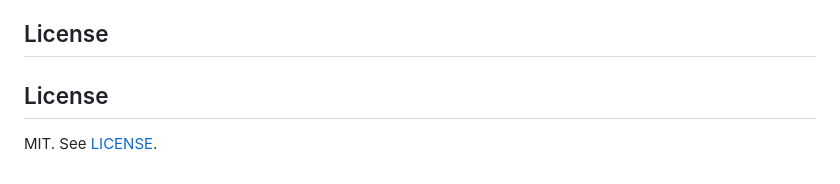
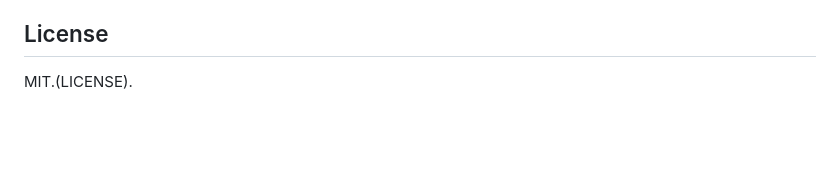
Before and after one commit to vasudhanagraj27/agent-reliability-lab, a Markdown page: README.md, the part around the change. Drawn GitHub-style; blank space fills up the shorter version.

Commit message:
Fix license formatting in README

```diff
--- a/README.md
+++ b/README.md
@@ -227,5 +227,4 @@ static Hugging Face Space or any static host; or run the container (`Dockerfile`
 [`docs/DEPLOY.md`](docs/DEPLOY.md). Live runs (`POST /api/live-run`) are off unless `ENABLE_LIVE_RUN=1`.
 
 ## License
-## License
-MIT. See [LICENSE](LICENSE).
+MIT.(LICENSE).
```
